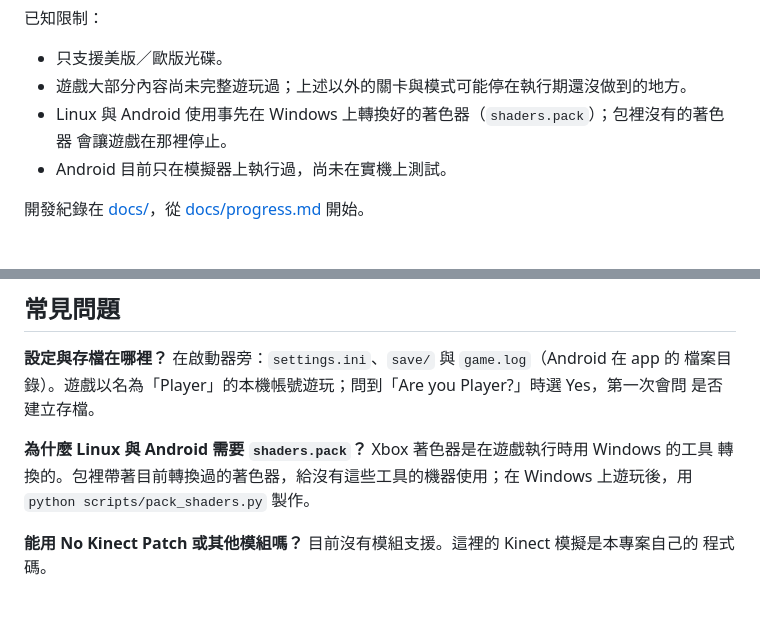
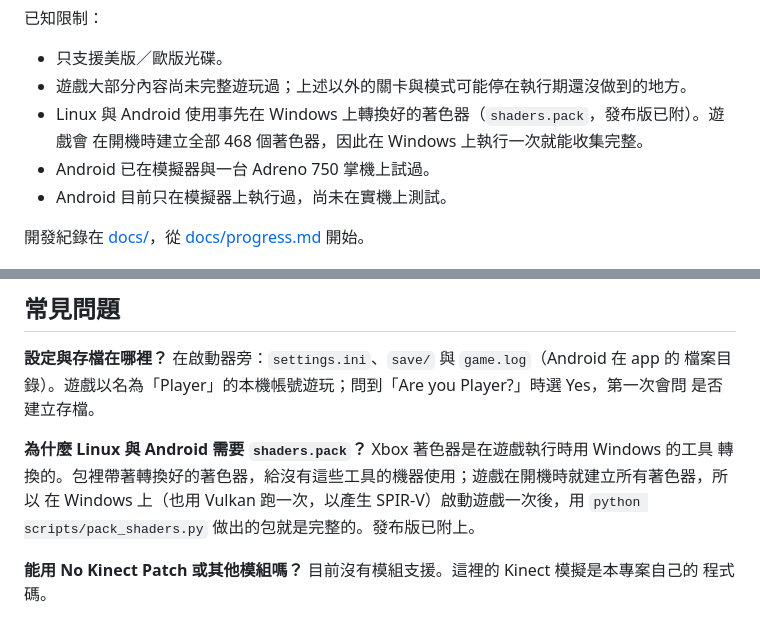
Before and after one commit to YuutaTsubasa/Free-Riders-Recompiled, a Markdown page: README.zh-TW.md, 2 parts joined by grey strips. GitHub-like rendering.

```diff
--- a/README.zh-TW.md
+++ b/README.zh-TW.md
@@ -34,8 +34,9 @@ Free Riders Recompiled 是以靜態重編譯製作的 Xbox 360 版《Sonic Free
 
 - 只支援美版／歐版光碟。
 - 遊戲大部分內容尚未完整遊玩過；上述以外的關卡與模式可能停在執行期還沒做到的地方。
-- Linux 與 Android 使用事先在 Windows 上轉換好的著色器（`shaders.pack`）；包裡沒有的著色器
-  會讓遊戲在那裡停止。
+- Linux 與 Android 使用事先在 Windows 上轉換好的著色器（`shaders.pack`，發布版已附）。遊戲會
+  在開機時建立全部 468 個著色器，因此在 Windows 上執行一次就能收集完整。
+- Android 已在模擬器與一台 Adreno 750 掌機上試過。
 - Android 目前只在模擬器上執行過，尚未在實機上測試。
 
 開發紀錄在 [docs/](docs/)，從 [docs/progress.md](docs/progress.md) 開始。
@@ -102,8 +103,9 @@ Xbox 與 PlayStation 手把都能使用。Android 沒有連接手把時，畫面
 是否建立存檔。
 
 **為什麼 Linux 與 Android 需要 `shaders.pack`？** Xbox 著色器是在遊戲執行時用 Windows 的工具
-轉換的。包裡帶著目前轉換過的著色器，給沒有這些工具的機器使用；在 Windows 上遊玩後，用
-`python scripts/pack_shaders.py` 製作。
+轉換的。包裡帶著轉換好的著色器，給沒有這些工具的機器使用；遊戲在開機時就建立所有著色器，所以
+在 Windows 上（也用 Vulkan 跑一次，以產生 SPIR-V）啟動遊戲一次後，用
+`python scripts/pack_shaders.py` 做出的包就是完整的。發布版已附上。
 
 **能用 No Kinect Patch 或其他模組嗎？** 目前沒有模組支援。這裡的 Kinect 模擬是本專案自己的
 程式碼。
```
Also changed, not shown: README.md (+7 -4 lines), docs/android.md (+2 -1 lines).
